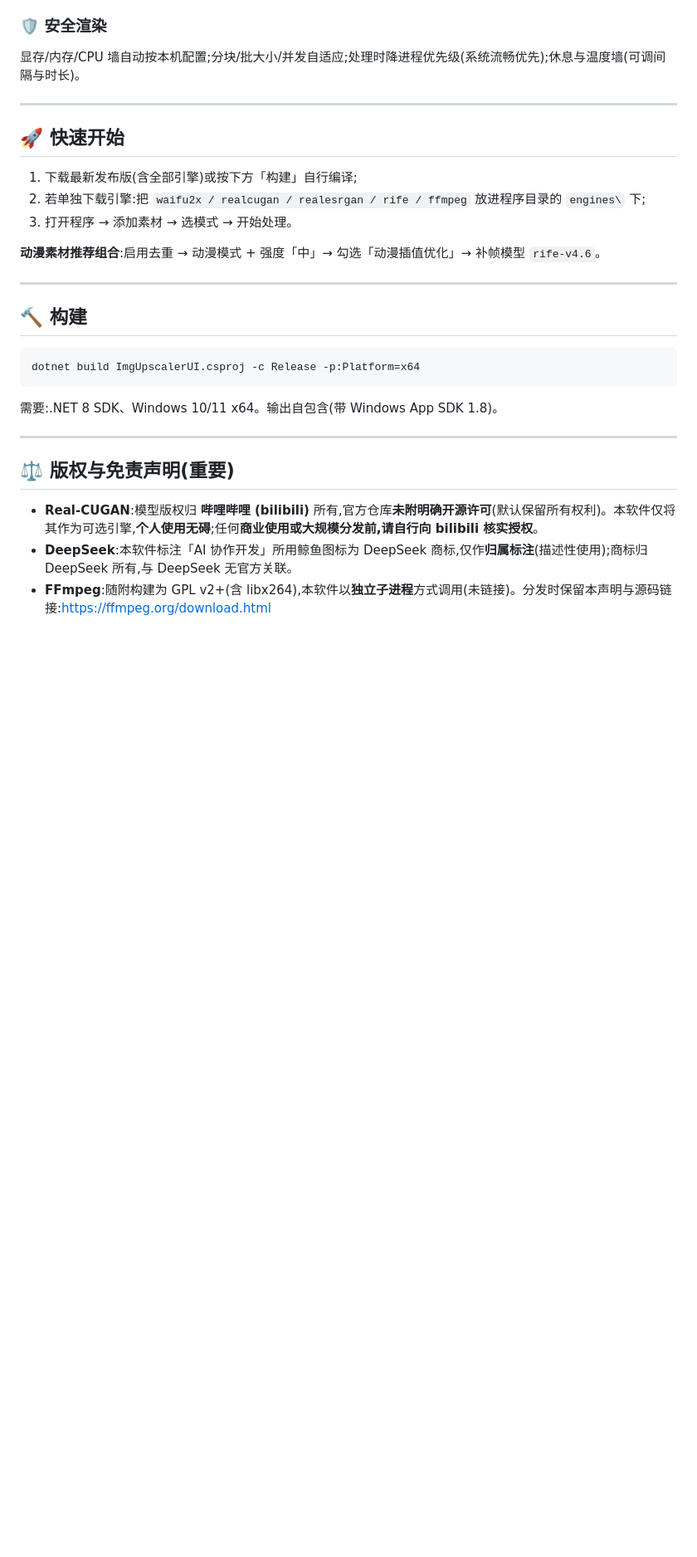
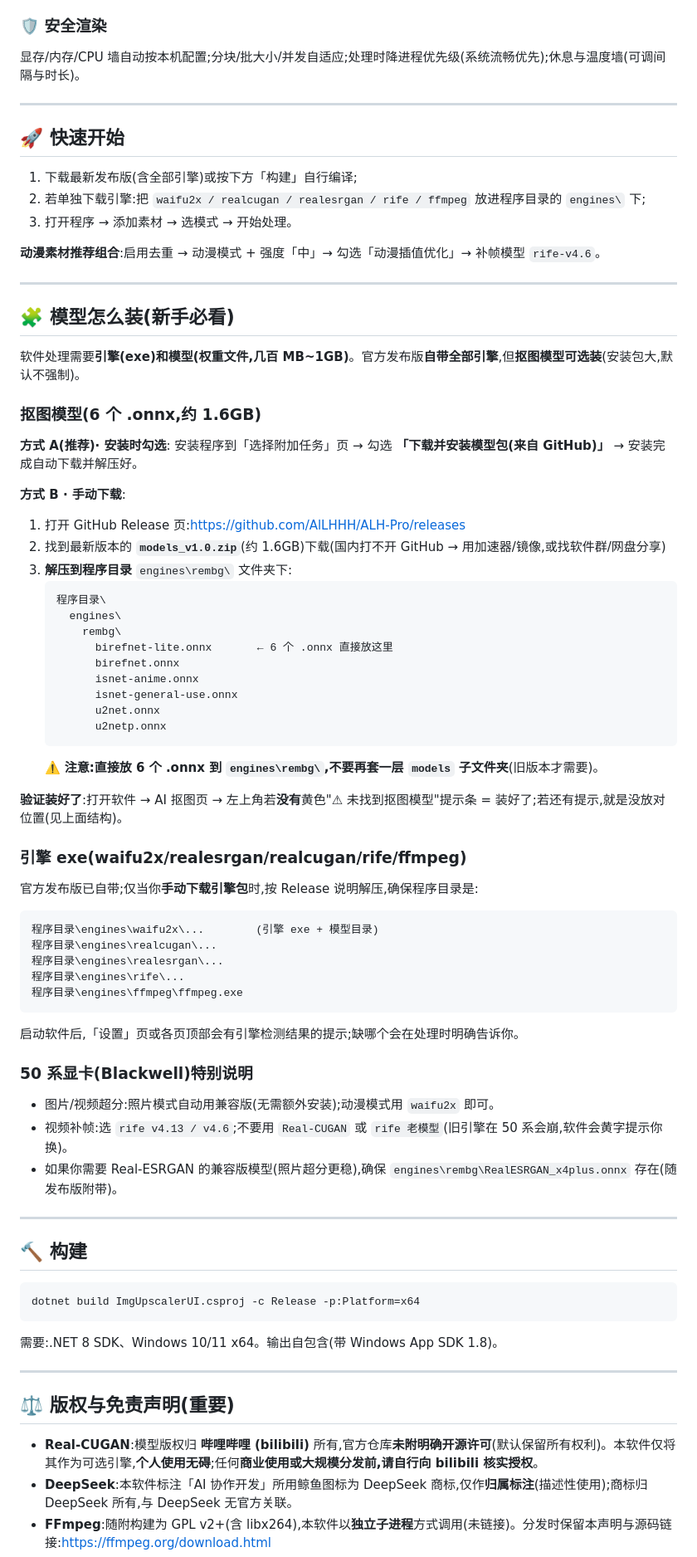
Before and after one commit to AlLHHH/ALH-Pro, a Markdown page: ImgUpscalerUI/README.md, the part around the change. Shown at 83% size. Rendered like a GitHub page; blank space fills up the shorter version.

Commit message:
README新增「模型怎么装(新手必看)」:①抠图模型两种装法(安装时勾选/手动下载models_v1.0.zip)②解压路径结构图(6个onnx平铺engines\rembg\,不要套models)③验证方法(看抠图页黄条)④引擎exe安装说明⑤50系特别说明——解决GitHub用户不知道model怎么装

````diff
--- a/ImgUpscalerUI/README.md
+++ b/ImgUpscalerUI/README.md
@@ -35,6 +35,52 @@
 
 ---
 
+## 🧩 模型怎么装(新手必看)
+
+软件处理需要**引擎(exe)**和**模型(权重文件,几百 MB~1GB)**。官方发布版**自带全部引擎**,但**抠图模型可选装**(安装包大,默认不强制)。
+
+### 抠图模型(6 个 .onnx,约 1.6GB)
+
+**方式 A(推荐)· 安装时勾选**:
+安装程序到「选择附加任务」页 → 勾选 **「下载并安装模型包(来自 GitHub)」** → 安装完成自动下载并解压好。
+
+**方式 B · 手动下载**:
+1. 打开 GitHub Release 页:https://github.com/AlLHHH/ALH-Pro/releases
+2. 找到最新版本的 **`models_v1.0.zip`**(约 1.6GB)下载(国内打不开 GitHub → 用加速器/镜像,或找软件群/网盘分享)
+3. **解压到程序目录** `engines\rembg\` 文件夹下:
+   ```
+   程序目录\
+     engines\
+       rembg\
+         birefnet-lite.onnx       ← 6 个 .onnx 直接放这里
+         birefnet.onnx
+         isnet-anime.onnx
+         isnet-general-use.onnx
+         u2net.onnx
+         u2netp.onnx
+   ```
+   ⚠️ **注意:直接放 6 个 .onnx 到 `engines\rembg\`,不要再套一层 `models` 子文件夹**(旧版本才需要)。
+
+**验证装好了**:打开软件 → AI 抠图页 → 左上角若**没有**黄色"⚠ 未找到抠图模型"提示条 = 装好了;若还有提示,就是没放对位置(见上面结构)。
+
+### 引擎 exe(waifu2x/realesrgan/realcugan/rife/ffmpeg)
+官方发布版已自带;仅当你**手动下载引擎包**时,按 Release 说明解压,确保程序目录是:
+```
+程序目录\engines\waifu2x\...        (引擎 exe + 模型目录)
+程序目录\engines\realcugan\...
+程序目录\engines\realesrgan\...
+程序目录\engines\rife\...
+程序目录\engines\ffmpeg\ffmpeg.exe
+```
+启动软件后,「设置」页或各页顶部会有引擎检测结果的提示;缺哪个会在处理时明确告诉你。
+
+### 50 系显卡(Blackwell)特别说明
+- 图片/视频超分:照片模式自动用兼容版(无需额外安装);动漫模式用 `waifu2x` 即可。
+- 视频补帧:选 `rife v4.13 / v4.6`;不要用 `Real-CUGAN` 或 `rife 老模型`(旧引擎在 50 系会崩,软件会黄字提示你换)。
+- 如果你需要 Real-ESRGAN 的兼容版模型(照片超分更稳),确保 `engines\rembg\RealESRGAN_x4plus.onnx` 存在(随发布版附带)。
+
+---
+
 ## 🔨 构建
 
 ```
````
